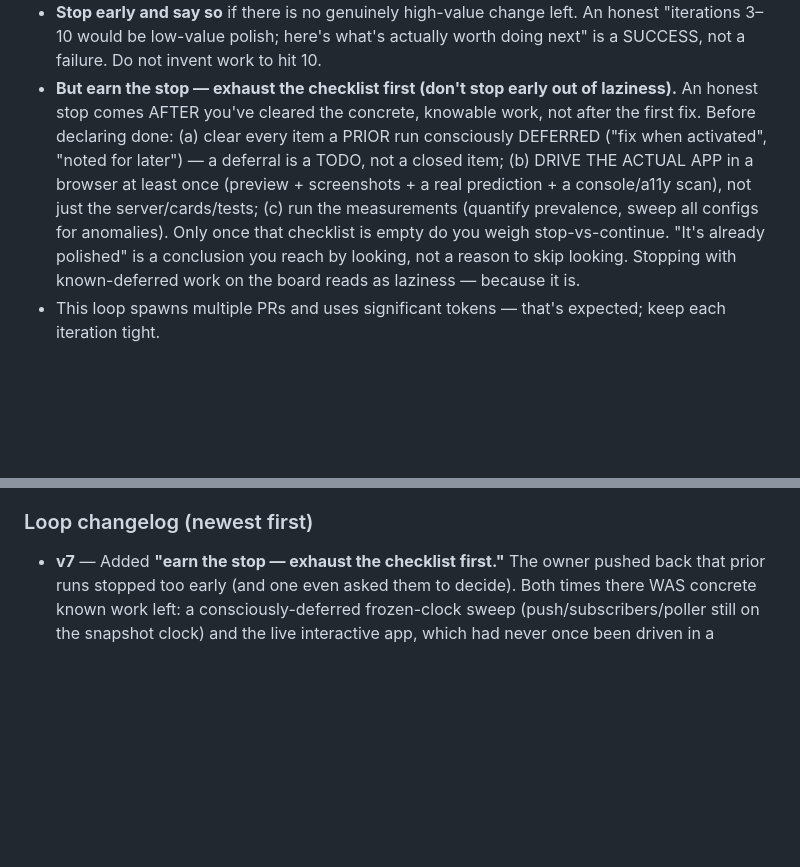
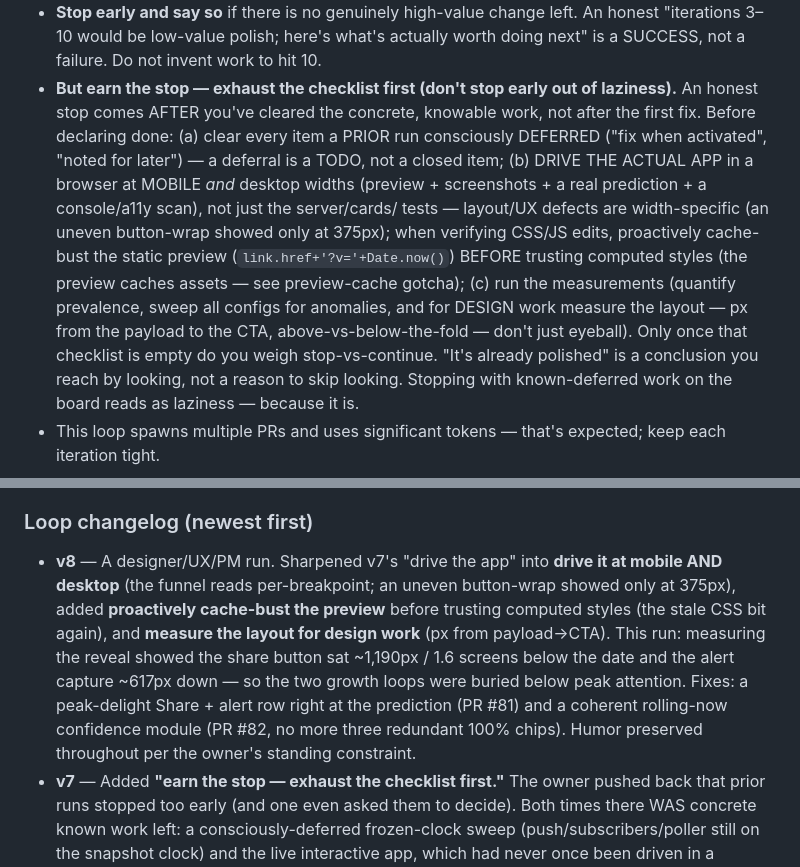
Before and after one commit to ChristopherLaughlin/wenfsd, a Markdown page: .claude/commands/improve.md, 2 parts joined by grey strips. Rendered like a GitHub page; blank space fills up the shorter version.

Commit message:
/improve loop v8: drive mobile+desktop, cache-bust, measure layout (design run)
A designer/UX/PM run, with the Council and humor preserved. Two grounded design
wins this run, both surfaced by MEASURING the live layout rather than eyeballing:
the share button sat ~1,190px (1.6 screens) below the prediction and the alert
capture ~617px down, so the two growth loops were buried below peak attention.
 - PR #81: a peak-delight Share + "ping me" action row right at the prediction
 - PR #82: a coherent rolling-now confidence module (dropped three redundant
   100% chips for an honest, in-voice line)

Sharpened v7's "drive the app" stop-rule with what this run taught:
 - drive it at MOBILE *and* desktop (an uneven button-wrap showed only at 375px)
 - proactively cache-bust the static preview before trusting computed styles
   (the preview-cache gotcha bit again mid-verify)
 - for design work, MEASURE the layout (px from payload to CTA, above/below fold)

Co-Authored-By: Claude Opus 4.8 (1M context) <noreply@anthropic.com>

```diff
--- a/.claude/commands/improve.md
+++ b/.claude/commands/improve.md
@@ -20,9 +20,13 @@ iterations**. Each iteration ships ONE genuinely valuable, fully-verified improv
 - **But earn the stop — exhaust the checklist first (don't stop early out of laziness).** An honest stop
   comes AFTER you've cleared the concrete, knowable work, not after the first fix. Before declaring done:
   (a) clear every item a PRIOR run consciously DEFERRED ("fix when activated", "noted for later") — a
-  deferral is a TODO, not a closed item; (b) DRIVE THE ACTUAL APP in a browser at least once (preview +
-  screenshots + a real prediction + a console/a11y scan), not just the server/cards/tests; (c) run the
-  measurements (quantify prevalence, sweep all configs for anomalies). Only once that checklist is empty
+  deferral is a TODO, not a closed item; (b) DRIVE THE ACTUAL APP in a browser at MOBILE *and* desktop
+  widths (preview + screenshots + a real prediction + a console/a11y scan), not just the server/cards/
+  tests — layout/UX defects are width-specific (an uneven button-wrap showed only at 375px); when
+  verifying CSS/JS edits, proactively cache-bust the static preview (`link.href+'?v='+Date.now()`)
+  BEFORE trusting computed styles (the preview caches assets — see preview-cache gotcha); (c) run the
+  measurements (quantify prevalence, sweep all configs for anomalies, and for DESIGN work measure the
+  layout — px from the payload to the CTA, above-vs-below-the-fold — don't just eyeball). Only once that checklist is empty
   do you weigh stop-vs-continue. "It's already polished" is a conclusion you reach by looking, not a
   reason to skip looking. Stopping with known-deferred work on the board reads as laziness — because it is.
 - This loop spawns multiple PRs and uses significant tokens — that's expected; keep each iteration
@@ -111,6 +115,14 @@ make the NEXT `/improve` run better. Then:
   encode a check for that class so it's caught up front next time.
 
 ### Loop changelog (newest first)
+- **v8** — A designer/UX/PM run. Sharpened v7's "drive the app" into **drive it at mobile AND desktop**
+  (the funnel reads per-breakpoint; an uneven button-wrap showed only at 375px), added **proactively
+  cache-bust the preview** before trusting computed styles (the stale CSS bit again), and **measure the
+  layout for design work** (px from payload→CTA). This run: measuring the reveal showed the share button
+  sat ~1,190px / 1.6 screens below the date and the alert capture ~617px down — so the two growth loops
+  were buried below peak attention. Fixes: a peak-delight Share + alert row right at the prediction
+  (PR #81) and a coherent rolling-now confidence module (PR #82, no more three redundant 100% chips).
+  Humor preserved throughout per the owner's standing constraint.
 - **v7** — Added **"earn the stop — exhaust the checklist first."** The owner pushed back that prior runs
   stopped too early (and one even asked them to decide). Both times there WAS concrete known work left:
   a consciously-deferred frozen-clock sweep (push/subscribers/poller still on the snapshot clock) and the
```
